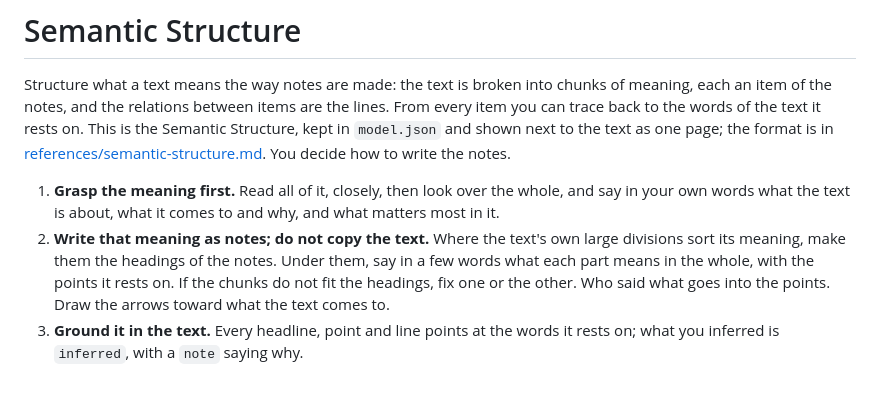
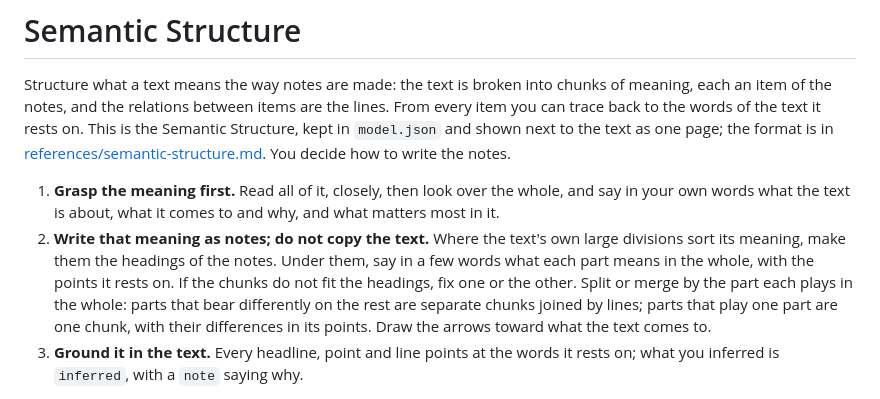
Before and after one commit to saitofjp/skills, a Markdown page: skills/semantic-structure/SKILL.md, the part around the change. Rendered like a GitHub page.

```diff
--- a/skills/semantic-structure/SKILL.md
+++ b/skills/semantic-structure/SKILL.md
@@ -8,7 +8,7 @@ description: Maps what a text means as a diagram of its meanings and how they re
 Structure what a text means the way notes are made: the text is broken into chunks of meaning, each an item of the notes, and the relations between items are the lines. From every item you can trace back to the words of the text it rests on. This is the Semantic Structure, kept in `model.json` and shown next to the text as one page; the format is in [references/semantic-structure.md](references/semantic-structure.md). You decide how to write the notes.
 
 1. **Grasp the meaning first.** Read all of it, closely, then look over the whole, and say in your own words what the text is about, what it comes to and why, and what matters most in it.
-2. **Write that meaning as notes; do not copy the text.** Where the text's own large divisions sort its meaning, make them the headings of the notes. Under them, say in a few words what each part means in the whole, with the points it rests on. If the chunks do not fit the headings, fix one or the other. Who said what goes into the points. Draw the arrows toward what the text comes to.
+2. **Write that meaning as notes; do not copy the text.** Where the text's own large divisions sort its meaning, make them the headings of the notes. Under them, say in a few words what each part means in the whole, with the points it rests on. If the chunks do not fit the headings, fix one or the other. Split or merge by the part each plays in the whole: parts that bear differently on the rest are separate chunks joined by lines; parts that play one part are one chunk, with their differences in its points. Draw the arrows toward what the text comes to.
 3. **Ground it in the text.** Every headline, point and line points at the words it rests on; what you inferred is `inferred`, with a `note` saying why.
 
 Mark what the text concludes `role: "conclusion"`. If something else matters most to a reader, mark it `role: "key"` and say in its `note` where the text shows its weight. Say what the whole comes to in one sentence in `summary`, each phrase naming the chunks it stands for.
```
Also changed, not shown: skills/semantic-structure/SKILL.ja.md (+1 -1 lines).
